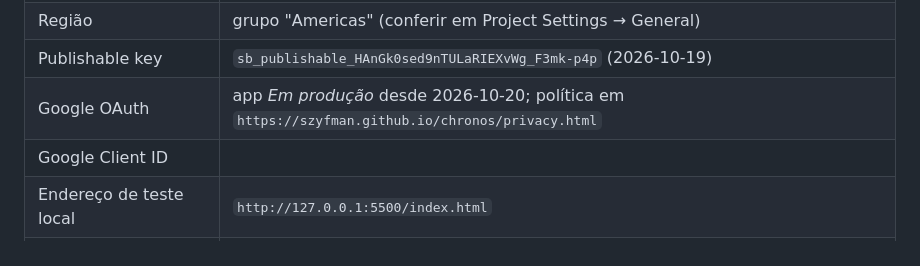
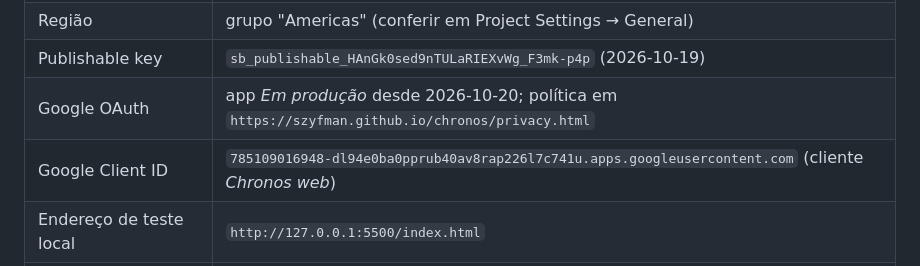
Before and after one commit to Szyfman/chronos, a Markdown page: documentation/SUPABASE_SETUP.md, the part around the change. GitHub-like rendering.

Commit message:
docs: record Google client id

```diff
--- a/documentation/SUPABASE_SETUP.md
+++ b/documentation/SUPABASE_SETUP.md
@@ -88,6 +88,6 @@ _(preencher conforme for feito — só informação pública)_
 | Região | grupo "Americas" (conferir em Project Settings → General) |
 | Publishable key | `sb_publishable_HAnGk0sed9nTULaRIEXvWg_F3mk-p4p` (2026-10-19) |
 | Google OAuth | app *Em produção* desde 2026-10-20; política em `https://szyfman.github.io/chronos/privacy.html` |
-| Google Client ID | |
+| Google Client ID | `785109016948-dl94e0ba0pprub40av8rap226l7c741u.apps.googleusercontent.com` (cliente *Chronos web*) |
 | Endereço de teste local | `http://127.0.0.1:5500/index.html` |
 | Despertador testado em | |
```
